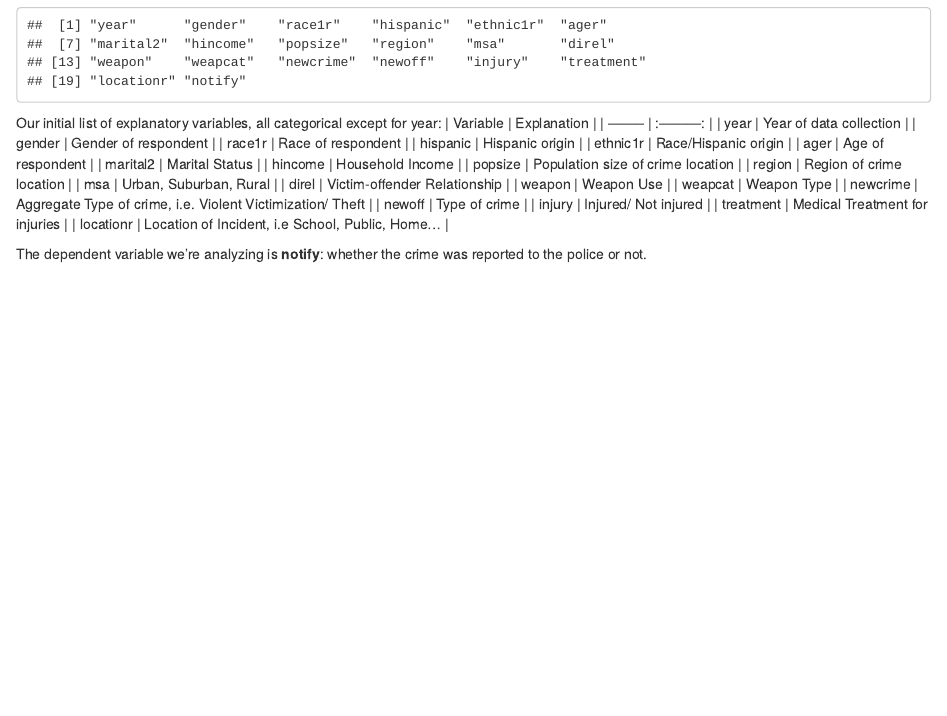
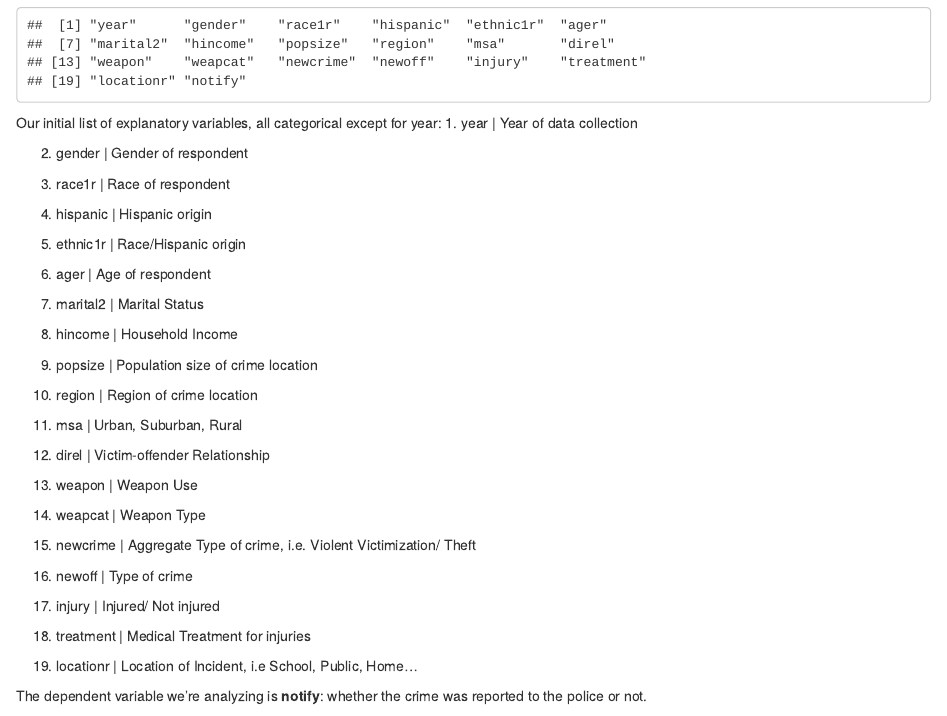
Before and after one commit to judyh97/PersonalBlog, an R Markdown document (content/post/2017-07-18-police-yay-or-nay.Rmd): the page in a window 1100 px wide, from 440 px down. Rendered offline with R 4.5, knitr and Pandoc, with nearby package versions; code that draws random numbers runs with fixed seeds of ours; some code elsewhere in the file could not run offline.

Commit message:
Edited posts

````diff
--- a/content/post/2017-07-18-police-yay-or-nay.Rmd
+++ b/content/post/2017-07-18-police-yay-or-nay.Rmd
@@ -100,27 +100,43 @@ names(data.clean)
 ```
 
 Our initial list of explanatory variables, all categorical except for year:
-| Variable | Explanation |
-| -------- | :---------: |
-| year | Year of data collection |
-| gender | Gender of respondent |
-| race1r | Race of respondent |
-| hispanic | Hispanic origin |
-| ethnic1r | Race/Hispanic origin |
-| ager | Age of respondent |
-| marital2 | Marital Status |
-| hincome | Household Income |
-| popsize | Population size of crime location |
-| region | Region of crime location |
-| msa | Urban, Suburban, Rural |
-| direl | Victim-offender Relationship |
-| weapon | Weapon Use |
-| weapcat | Weapon Type |
-| newcrime | Aggregate Type of crime, i.e. Violent Victimization/ Theft |
-| newoff | Type of crime |
-| injury | Injured/ Not injured |
-| treatment | Medical Treatment for injuries |
-| locationr | Location of Incident, i.e School, Public, Home... |
+1. year | Year of data collection
+
+2. gender | Gender of respondent
+
+3. race1r | Race of respondent
+
+4. hispanic | Hispanic origin
+
+5. ethnic1r | Race/Hispanic origin
+
+6. ager | Age of respondent
+
+7. marital2 | Marital Status
+
+8. hincome | Household Income
+
+9. popsize | Population size of crime location
+
+10. region | Region of crime location
+
+11. msa | Urban, Suburban, Rural
+
+12. direl | Victim-offender Relationship
+
+13. weapon | Weapon Use
+
+14. weapcat | Weapon Type
+
+15. newcrime | Aggregate Type of crime, i.e. Violent Victimization/ Theft
+
+16. newoff | Type of crime
+
+17. injury | Injured/ Not injured
+
+18. treatment | Medical Treatment for injuries
+
+19. locationr | Location of Incident, i.e School, Public, Home...
 
 The dependent variable we're analyzing is **notify**: whether the crime was reported to the police or not.
 
````
Also changed, not shown: content/post/2017-07-18-what-time-is-it-over-there.Rmd (+7 -2 lines), content/post/problems.jpg (added), 1 other file.
